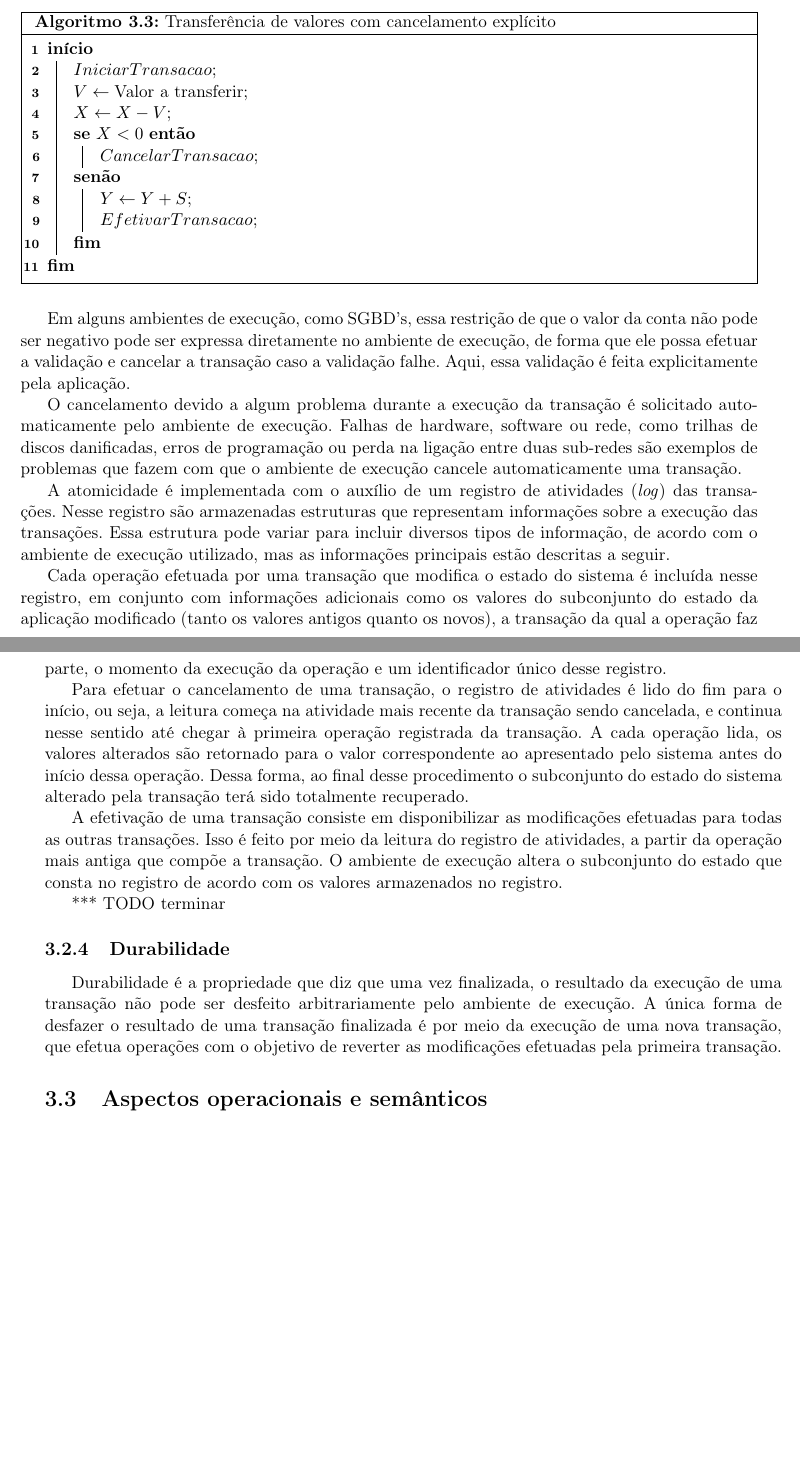
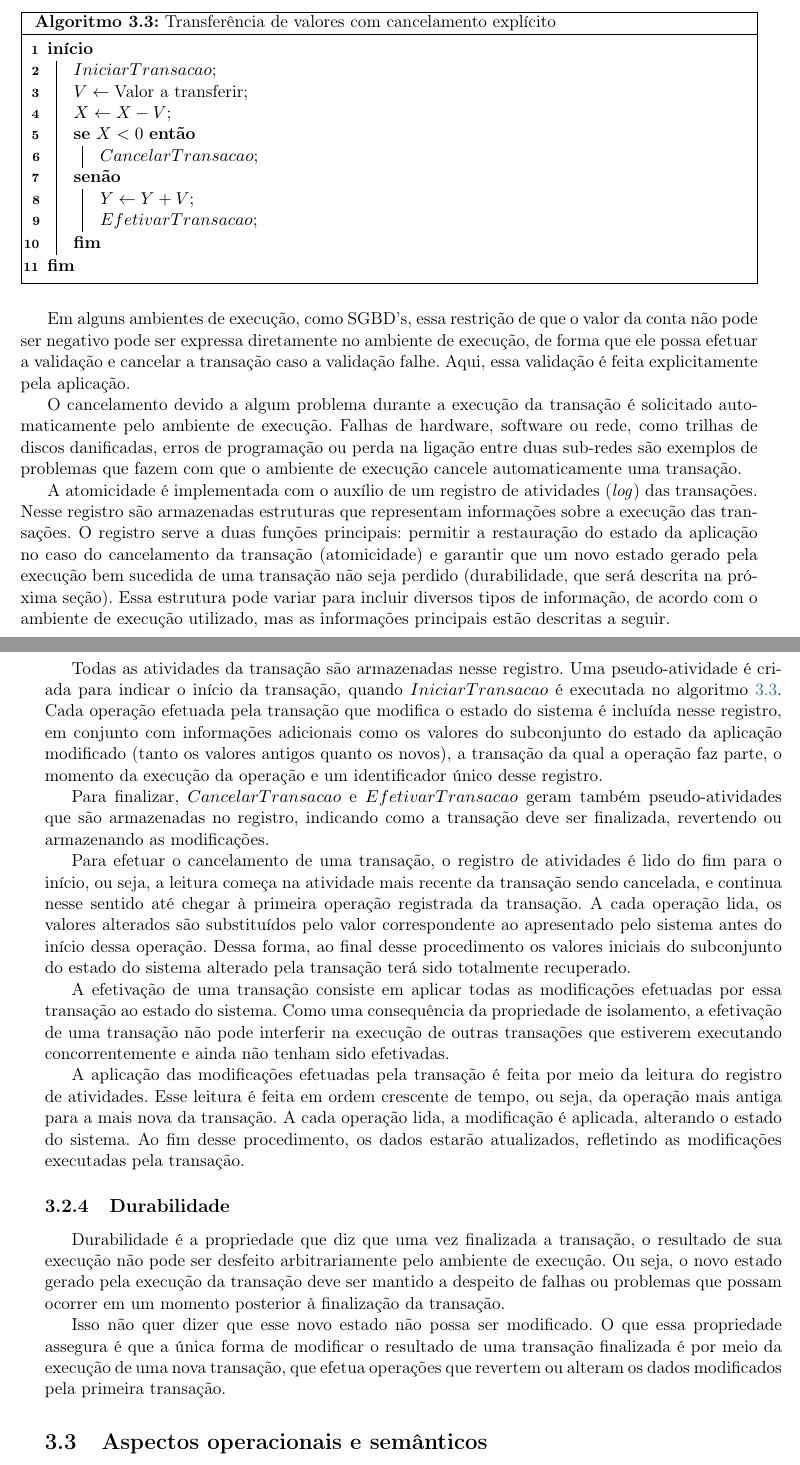
Before and after one commit to leandroferro/mestrado, a LaTeX book (textos/master.tex): two parts of pages 29 and 30 of 65, joined at a grey line, cut so that both start at the same text, the shorter picture padded with empty space. Compiled offline with pdfLaTeX.

Commit message:
Atomicidade

```diff
--- a/textos/master.tex
+++ b/textos/master.tex
@@ -507,7 +509,7 @@ O Algoritmo \ref{alg:transferencia_transacao_2} ilustra essa situação de cance
 		$CancelarTransacao$\;
 	}
 	{
-		$Y \gets Y + S$\;
+		$Y \gets Y + V$\;
 		$EfetivarTransacao$\;
 	}
 }
@@ -517,19 +519,35 @@ Em alguns ambientes de execução, como SGBD's, essa restrição de que o valor
 
 O cancelamento devido a algum problema durante a execução da transação é solicitado automaticamente pelo ambiente de execução. Falhas de hardware, software ou rede, como trilhas de discos danificadas, erros de programação ou perda na ligação entre duas sub-redes são exemplos de problemas que fazem com que o ambiente de execução cancele automaticamente uma transação.
 
-A atomicidade é implementada com o auxílio de um registro de atividades (\emph{log}) das transações. Nesse registro são armazenadas estruturas que representam informações sobre a execução das transações. Essa estrutura pode variar para incluir diversos tipos de informação, de acordo com o ambiente de execução utilizado, mas as informações principais estão descritas a seguir.
-
-Cada operação efetuada por uma transação que modifica o estado do sistema é incluída nesse registro, em conjunto com informações adicionais como os valores do subconjunto do estado da aplicação modificado (tanto os valores antigos quanto os novos), a transação da qual a operação faz parte, o momento da execução da operação e um identificador único desse registro.
-
-Para efetuar o cancelamento de uma transação, o registro de atividades é lido do fim para o início, ou seja, a leitura começa na atividade mais recente da transação sendo cancelada, e continua nesse sentido até chegar à primeira operação registrada da transação. A cada operação lida, os valores alterados são retornado para o valor correspondente ao apresentado pelo sistema antes do início dessa operação. Dessa forma, ao final desse procedimento o subconjunto do estado do sistema alterado pela transação terá sido totalmente recuperado.
-
-A efetivação de uma transação consiste em disponibilizar as modificações efetuadas para todas as outras transações. Isso é feito por meio da leitura do registro de atividades, a partir da operação mais antiga que compõe a transação. O ambiente de execução altera o subconjunto do estado que consta no registro de acordo com os valores armazenados no registro.
-
-*** TODO terminar
+A atomicidade é implementada com o auxílio de um registro de atividades (\emph{log}) das transações. Nesse registro são armazenadas estruturas que representam informações sobre a execução das transações. O registro serve a duas funções principais: permitir a restauração do estado da aplicação no caso do cancelamento da transação (atomicidade) e garantir que um novo estado gerado pela execução bem sucedida de uma transação não seja perdido (durabilidade, que será descrita na próxima seção). Essa estrutura pode variar para incluir diversos tipos de informação, de acordo com o ambiente de execução utilizado, mas as informações principais estão descritas a seguir.
+
+Todas as atividades da transação são armazenadas nesse registro. Uma pseudo-atividade é criada para indicar o início da transação, quando $IniciarTransacao$ é executada no algoritmo \ref{alg:transferencia_transacao_2}. Cada operação efetuada pela transação que modifica o estado do sistema é incluída nesse registro, em conjunto com informações adicionais como os valores do subconjunto do estado da aplicação modificado (tanto os valores antigos quanto os novos), a transação da qual a operação faz parte, o momento da execução da operação e um identificador único desse registro.
+
+Para finalizar, $CancelarTransacao$ e $EfetivarTransacao$ geram também pseudo-atividades que são armazenadas no registro, indicando como a transação deve ser finalizada, revertendo ou armazenando as modificações.
+
+Para efetuar o cancelamento de uma transação, o registro de atividades é lido do fim para o início, ou seja, a leitura começa na atividade mais recente da transação sendo cancelada, e continua nesse sentido até chegar à primeira operação registrada da transação. A cada operação lida, os valores alterados são substituídos pelo valor correspondente ao apresentado pelo sistema antes do início dessa operação. Dessa forma, ao final desse procedimento os valores iniciais do subconjunto do estado do sistema alterado pela transação terá sido totalmente recuperado.
+
+A efetivação de uma transação consiste em aplicar todas as modificações efetuadas por essa transação ao estado do sistema. Como uma consequência da propriedade de isolamento, a efetivação de uma transação não pode interferir na execução de outras transações que estiverem executando concorrentemente e ainda não tenham sido efetivadas.
+
+A aplicação das modificações efetuadas pela transação é feita por meio da leitura do registro de atividades. Esse leitura é feita em ordem crescente de tempo, ou seja, da operação mais antiga para a mais nova da transação. A cada operação lida, a modificação é aplicada, alterando o estado do sistema. Ao fim desse procedimento, os dados estarão atualizados, refletindo as modificações executadas pela transação.
+
+%A garantia da atomicidade envolve procedimentos que vão além de efetivar ou cancelar a transação no momento em que ela é finalizada.
+
+%Por exemplo, em geral escritas de dados em discos rígidos são postergadas para melhorar a performance. Os dados são agrupados e mantidos temporariamente na memória principal, em um \emph{buffer}, para depois serem enviados realmente para a gravação física no disco.
+
+%Considerando a execução de um programa implementando o algoritmo \ref{alg:transferencia_transacao_2}, que armazena tanto o estado quanto o registro de atividades no disco, podemos imaginar um cenário que ocorra o seguinte :
+
+%\begin{itemize}
+%	\item As operações $IniciarTransacao$, $X = X - V$ e $Y = Y + V$ já foram executadas e registradas, e o registro foi armazenado no disco.
+%	\item A aplicação executa $EfetivarTransacao$, que é registrada no \emph{log}, mas esse registro não é gravado no disco ainda.
+%	\item A aplicação continua sua execução, assumindo que as modificações.
+%\end{itemize}
 
 \subsection{Durabilidade}
 \label{subsec:durabilidade}
-Durabilidade é a propriedade que diz que uma vez finalizada, o resultado da execução de uma transação não pode ser desfeito arbitrariamente pelo ambiente de execução. A única forma de desfazer o resultado de uma transação finalizada é por meio da execução de uma nova transação, que efetua operações com o objetivo de reverter as modificações efetuadas pela primeira transação.
+Durabilidade é a propriedade que diz que uma vez finalizada a transação, o resultado de sua execução não pode ser desfeito arbitrariamente pelo ambiente de execução. Ou seja, o novo estado gerado pela execução da transação deve ser mantido a despeito de falhas ou problemas que possam ocorrer em um momento posterior à finalização da transação.
+
+Isso não quer dizer que esse novo estado não possa ser modificado. O que essa propriedade assegura é que a única forma de modificar o resultado de uma transação finalizada é por meio da execução de uma nova transação, que efetua operações que revertem ou alteram os dados modificados pela primeira transação.
 
 
 
```
Also changed, not shown: textos/master.tex (10 more changed lines).
